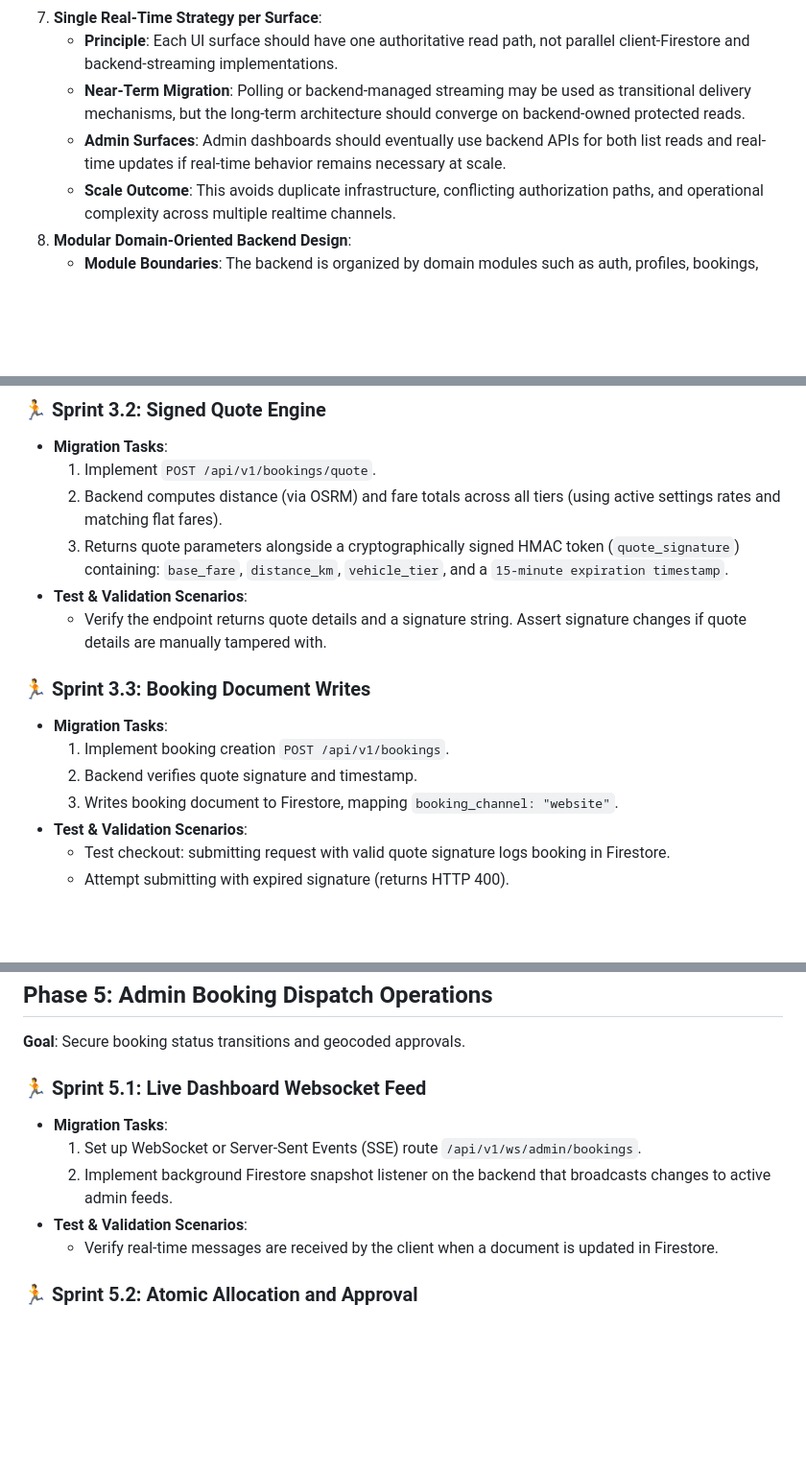
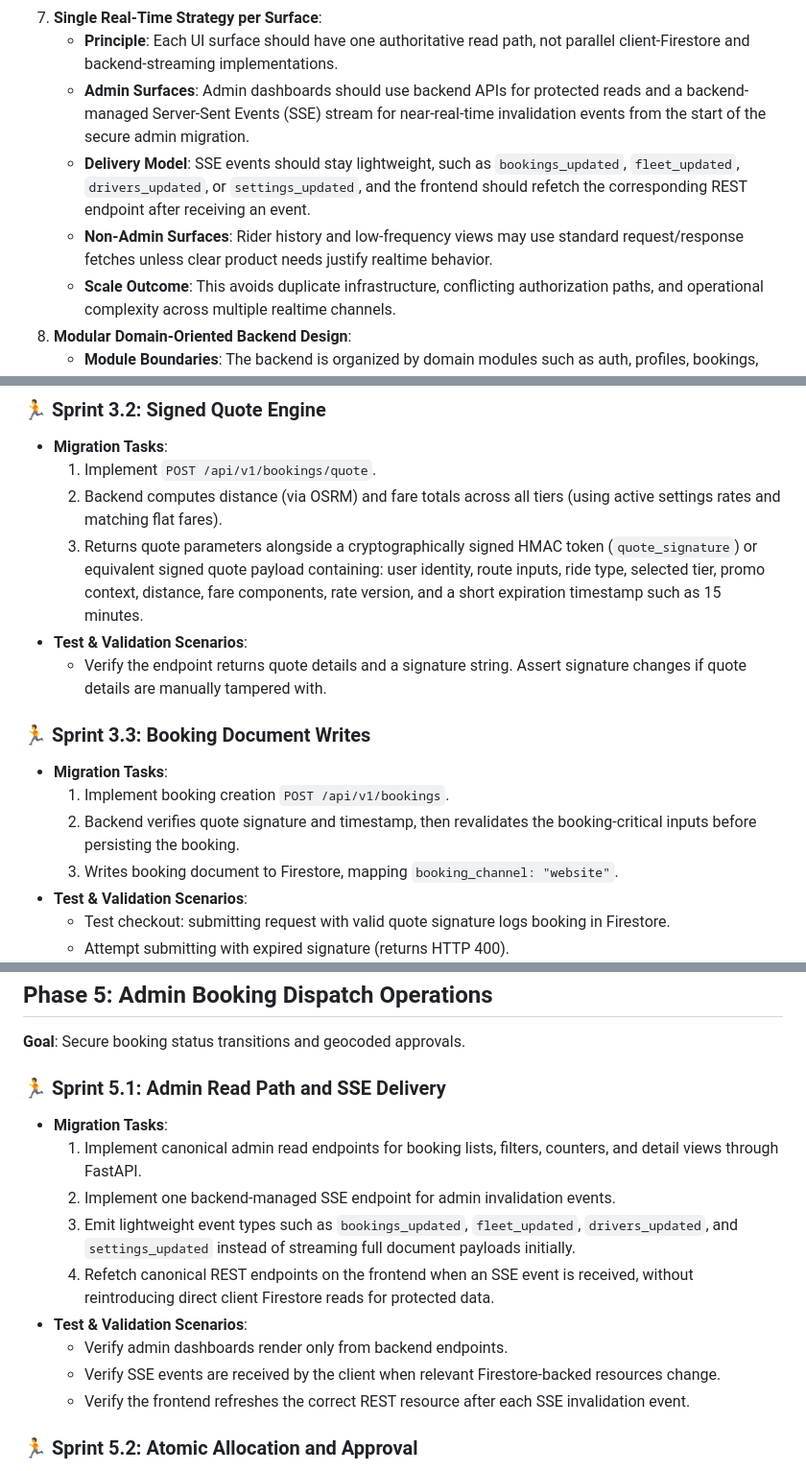
Before and after one commit to ishanm03/cab-website, a Markdown page: docs/api-migration-plan.md, 3 parts joined by grey strips. Shown at 96% size. Drawn GitHub-style; blank space fills up the shorter version.

```diff
--- a/docs/api-migration-plan.md
+++ b/docs/api-migration-plan.md
@@ -36,8 +36,9 @@ This migration plan details the conversion of IshanCabs from a client-direct Fir
    * **Security Outcome**: Admin privileges are granted and audited centrally, not inferred from browser state.
 7. **Single Real-Time Strategy per Surface**:
    * **Principle**: Each UI surface should have one authoritative read path, not parallel client-Firestore and backend-streaming implementations.
-   * **Near-Term Migration**: Polling or backend-managed streaming may be used as transitional delivery mechanisms, but the long-term architecture should converge on backend-owned protected reads.
-   * **Admin Surfaces**: Admin dashboards should eventually use backend APIs for both list reads and real-time updates if real-time behavior remains necessary at scale.
+   * **Admin Surfaces**: Admin dashboards should use backend APIs for protected reads and a backend-managed Server-Sent Events (SSE) stream for near-real-time invalidation events from the start of the secure admin migration.
+   * **Delivery Model**: SSE events should stay lightweight, such as `bookings_updated`, `fleet_updated`, `drivers_updated`, or `settings_updated`, and the frontend should refetch the corresponding REST endpoint after receiving an event.
+   * **Non-Admin Surfaces**: Rider history and low-frequency views may use standard request/response fetches unless clear product needs justify realtime behavior.
    * **Scale Outcome**: This avoids duplicate infrastructure, conflicting authorization paths, and operational complexity across multiple realtime channels.
 8. **Modular Domain-Oriented Backend Design**:
    * **Module Boundaries**: The backend is organized by domain modules such as auth, profiles, bookings, activity, admin_bookings, fleet, drivers, offers, settings, and locations.
@@ -153,14 +155,14 @@ This migration plan details the conversion of IshanCabs from a client-direct Fir
 * **Migration Tasks**:
   1. Implement `POST /api/v1/bookings/quote`.
   2. Backend computes distance (via OSRM) and fare totals across all tiers (using active settings rates and matching flat fares).
-  3. Returns quote parameters alongside a cryptographically signed HMAC token (`quote_signature`) containing: `base_fare`, `distance_km`, `vehicle_tier`, and a `15-minute expiration timestamp`.
+  3. Returns quote parameters alongside a cryptographically signed HMAC token (`quote_signature`) or equivalent signed quote payload containing: user identity, route inputs, ride type, selected tier, promo context, distance, fare components, rate version, and a short expiration timestamp such as 15 minutes.
 * **Test & Validation Scenarios**:
   * Verify the endpoint returns quote details and a signature string. Assert signature changes if quote details are manually tampered with.
 
 ### 🏃 Sprint 3.3: Booking Document Writes
 * **Migration Tasks**:
   1. Implement booking creation `POST /api/v1/bookings`.
-  2. Backend verifies quote signature and timestamp.
+  2. Backend verifies quote signature and timestamp, then revalidates the booking-critical inputs before persisting the booking.
   3. Writes booking document to Firestore, mapping `booking_channel: "website"`.
 * **Test & Validation Scenarios**:
   * Test checkout: submitting request with valid quote signature logs booking in Firestore.
@@ -191,12 +193,16 @@ This migration plan details the conversion of IshanCabs from a client-direct Fir
 ## Phase 5: Admin Booking Dispatch Operations
 **Goal**: Secure booking status transitions and geocoded approvals.
 
-### 🏃 Sprint 5.1: Live Dashboard Websocket Feed
+### 🏃 Sprint 5.1: Admin Read Path and SSE Delivery
 * **Migration Tasks**:
-  1. Set up WebSocket or Server-Sent Events (SSE) route `/api/v1/ws/admin/bookings`.
-  2. Implement background Firestore snapshot listener on the backend that broadcasts changes to active admin feeds.
+  1. Implement canonical admin read endpoints for booking lists, filters, counters, and detail views through FastAPI.
+  2. Implement one backend-managed SSE endpoint for admin invalidation events.
+  3. Emit lightweight event types such as `bookings_updated`, `fleet_updated`, `drivers_updated`, and `settings_updated` instead of streaming full document payloads initially.
+  4. Refetch canonical REST endpoints on the frontend when an SSE event is received, without reintroducing direct client Firestore reads for protected data.
 * **Test & Validation Scenarios**:
-  * Verify real-time messages are received by the client when a document is updated in Firestore.
+  * Verify admin dashboards render only from backend endpoints.
+  * Verify SSE events are received by the client when relevant Firestore-backed resources change.
+  * Verify the frontend refreshes the correct REST resource after each SSE invalidation event.
 
 ### 🏃 Sprint 5.2: Atomic Allocation and Approval
 * **Migration Tasks**:
```
Also changed, not shown: other parts of docs/api-migration-plan.md (+38 -8 lines).
